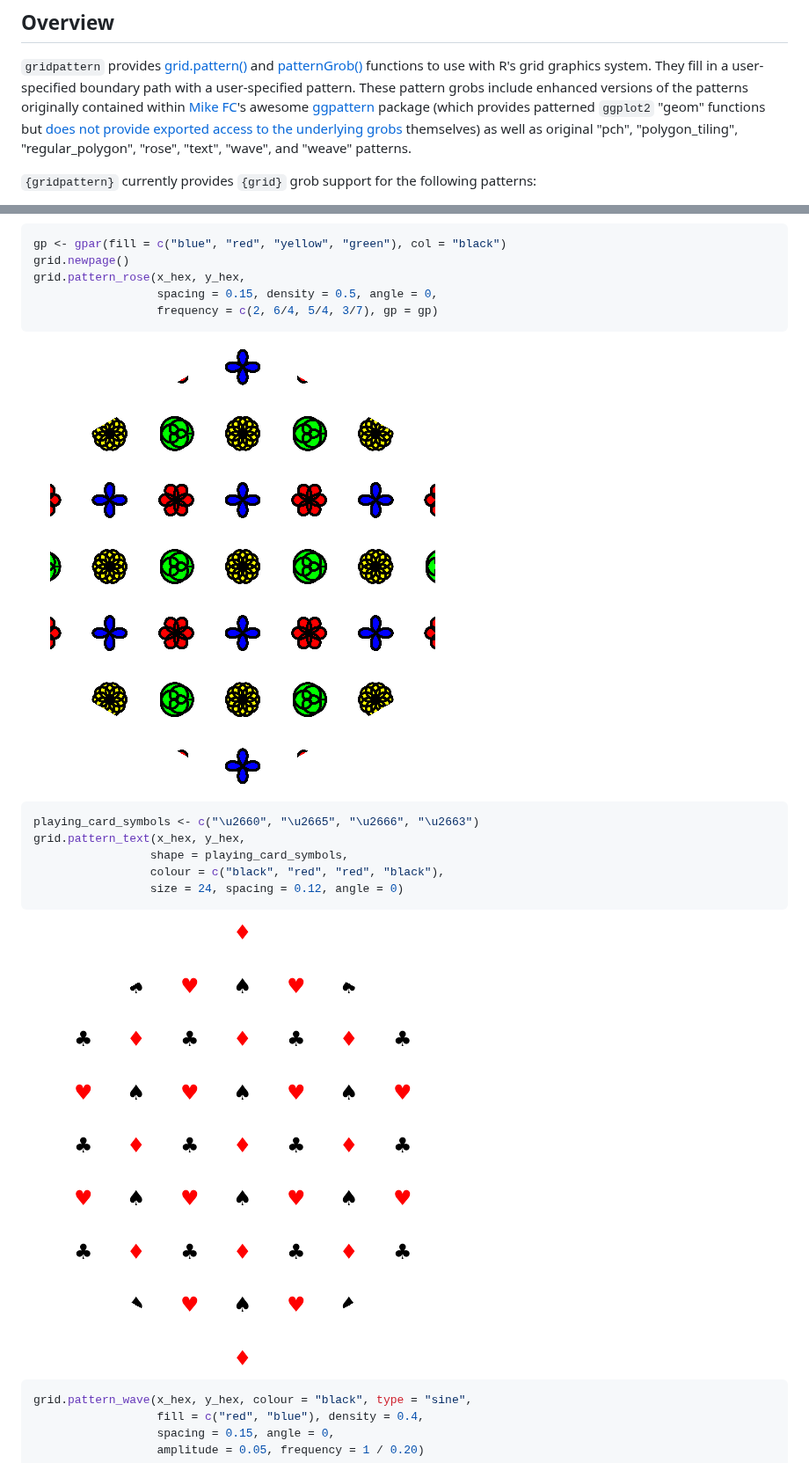
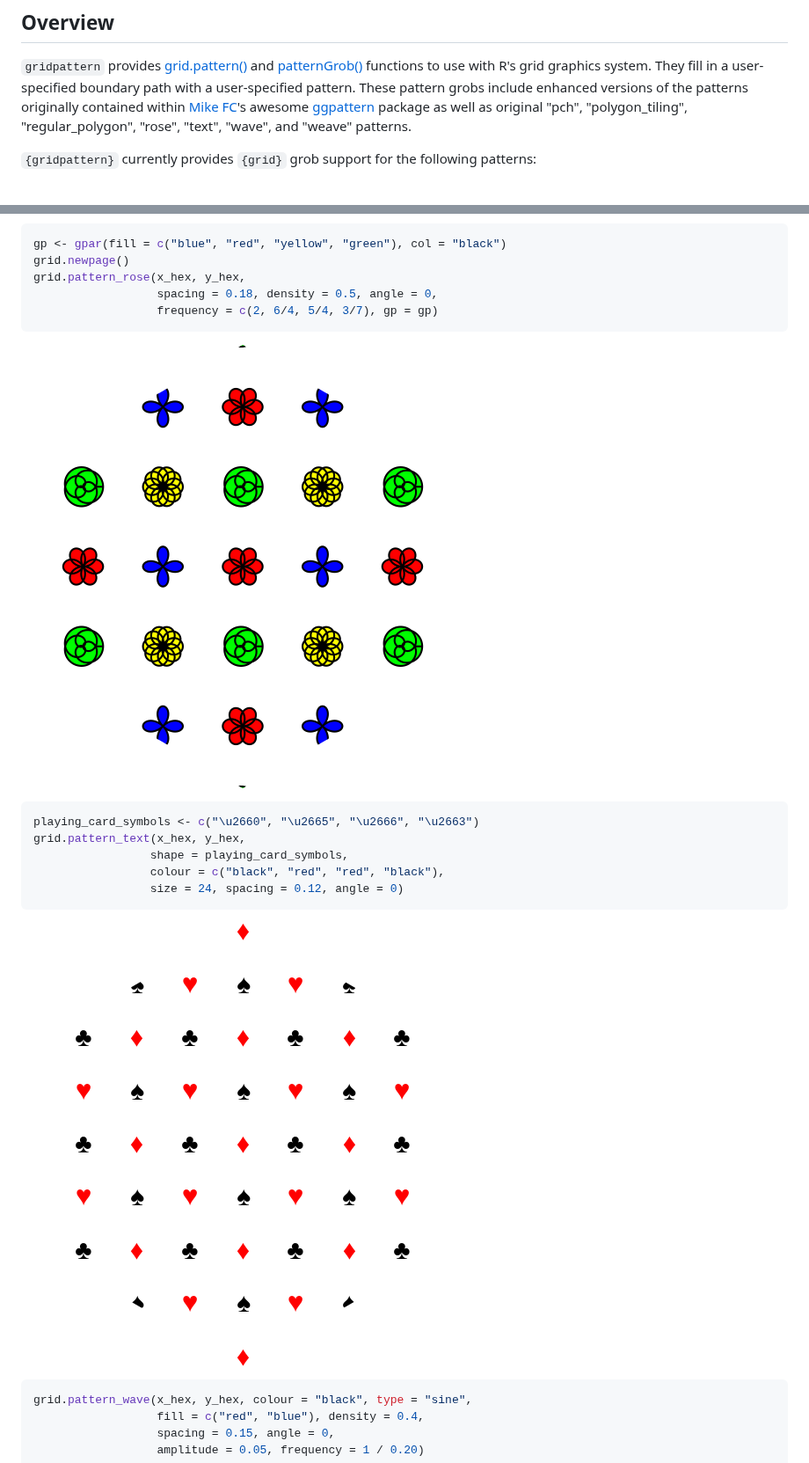
Before and after one commit to trevorld/gridpattern, a Markdown page: README.md, 2 parts joined by grey strips. Shown at 88% size. Rendered like a GitHub page; pictures changed too: man/figures/README-rose-1.png, man/figures/README-text-1.png.

````diff
--- a/README.md
+++ b/README.md
@@ -21,8 +21,7 @@ user-specified boundary path with a user-specified pattern. These pattern grobs
 enhanced versions of the patterns originally contained within
 [Mike FC](https://github.com/coolbutuseless)'s awesome
 [ggpattern](https://github.com/coolbutuseless/ggpattern) package
-(which provides patterned ``ggplot2`` "geom" functions but
-[does not provide exported access to the underlying grobs](https://github.com/coolbutuseless/ggpattern/issues/11) themselves) as well as original "pch", "polygon_tiling", "regular_polygon", "rose", "text", "wave", and "weave" patterns.
+as well as original "pch", "polygon_tiling", "regular_polygon", "rose", "text", "wave", and "weave" patterns.
 
 `{gridpattern}` currently provides `{grid}` grob support for the following patterns:
 
@@ -130,7 +129,7 @@ grid.pattern_regular_polygon(shape = "star12", grid = "hex_circle", rot = 15,
 gp <- gpar(fill = c("blue", "red", "yellow", "green"), col = "black")
 grid.newpage()
 grid.pattern_rose(x_hex, y_hex,
-                  spacing = 0.15, density = 0.5, angle = 0,
+                  spacing = 0.18, density = 0.5, angle = 0,
                   frequency = c(2, 6/4, 5/4, 3/7), gp = gp)
 ```
 
````
Also changed, not shown: NEWS.md (+6 -6 lines), 14 other files.
